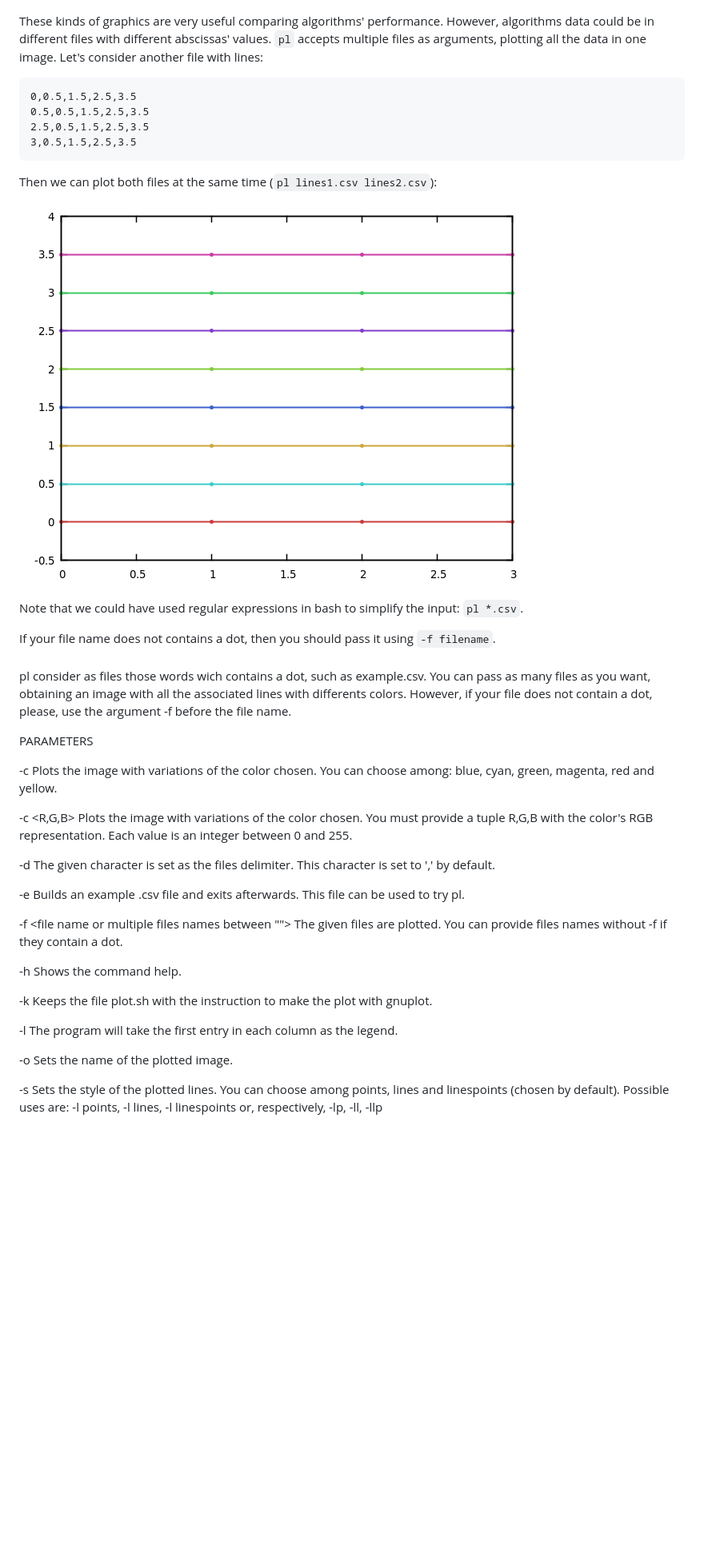
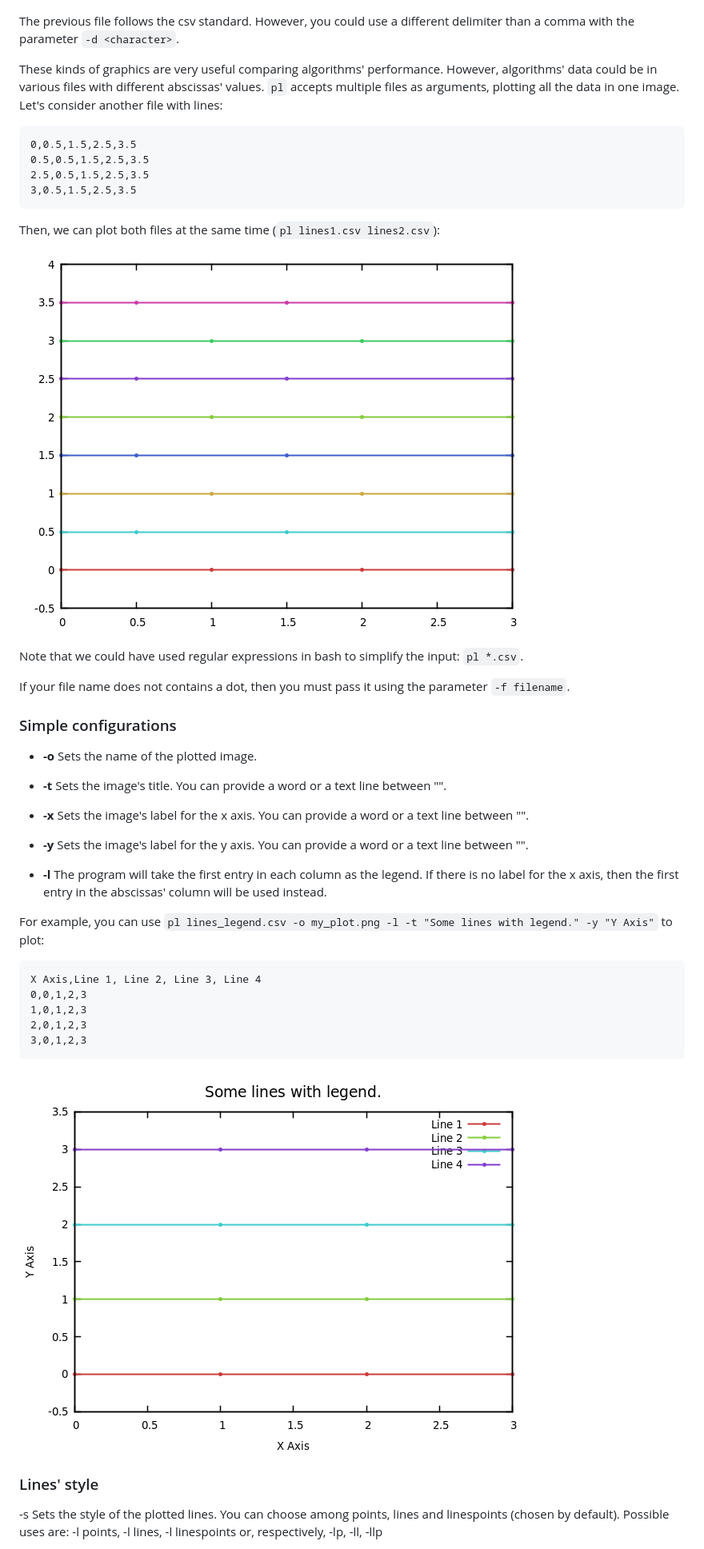
Before and after one commit to andreshp/pl, a Markdown page: README.md, the part around one of its changes. Shown at 80% size. Drawn GitHub-style; pictures changed too: images/both_files.png (deleted), images/my_plot.png (added); blank space fills up the shorter version.

Commit message:
Improves README

```diff
--- a/README.md
+++ b/README.md
@@ -48,7 +48,9 @@ If it is plotted using `pl lines1.csv`, then we obtain the following image:
 
 ![](https://github.com/andreshp/pl/blob/master/images/lines1.png)
 
-These kinds of graphics are very useful comparing algorithms' performance. However, algorithms data could be in different files with different abscissas' values. `pl` accepts multiple files as arguments, plotting all the data in one image. Let's consider another file with lines:
+The previous file follows the csv standard. However, you could use a different delimiter than a comma with the parameter `-d <character>`.
+
+These kinds of graphics are very useful comparing algorithms' performance. However, algorithms' data could be in various files with different abscissas' values. `pl` accepts multiple files as arguments, plotting all the data in one image. Let's consider another file with lines:
 
 ~~~
 0,0.5,1.5,2.5,3.5
@@ -57,48 +59,39 @@ These kinds of graphics are very useful comparing algorithms' performance. Howev
 3,0.5,1.5,2.5,3.5
 ~~~
 
-Then we can plot both files at the same time (`pl lines1.csv lines2.csv`):
+Then, we can plot both files at the same time (`pl lines1.csv lines2.csv`):
 
-![](https://github.com/andreshp/pl/blob/master/images/both_files.png)
+![](https://github.com/andreshp/pl/blob/master/images/both_lines.png)
 
 Note that we could have used regular expressions in bash to simplify the input: `pl *.csv`.
 
-If your file name does not contains a dot, then you should pass it using `-f filename`.
+If your file name does not contains a dot, then you must pass it using the parameter `-f filename`.
 
+### Simple configurations
 
-###
+- **-o <file name>** Sets the name of the plotted image.
 
-pl consider as files those words wich contains a dot, such as example.csv. You can pass as many files as you want, obtaining an image with all the associated lines with differents colors. However, if your file does not contain a dot, please, use the argument -f before the file name.
+- **-t <title>** Sets the image's title. You can provide a word or a text line between "".
 
-PARAMETERS
+- **-x <x label>** Sets the image's label for the x axis. You can provide a word or a text line between "".
 
--c <color name>
-Plots the image with variations of the color chosen. You can choose among: blue, cyan, green, magenta, red and yellow.
+- **-y <y label>** Sets the image's label for the y axis. You can provide a word or a text line between "".
 
--c <R,G,B>
-Plots the image with variations of the color chosen. You must provide a tuple R,G,B with the color's RGB representation. Each value is an integer between 0 and 255.
+- **-l** The program will take the first entry in each column as the legend. If there is no label for the x axis, then the first entry in the abscissas' column will be used instead.
 
--d <character>
-The given character is set as the files delimiter. This character is set to ',' by default.
+For example, you can use `pl lines_legend.csv -o my_plot.png -l -t "Some lines with legend." -y "Y Axis"` to plot:
 
--e
-Builds an example .csv file and exits afterwards. This file can be used to try pl.
+~~~
+X Axis,Line 1, Line 2, Line 3, Line 4
+0,0,1,2,3
+1,0,1,2,3
+2,0,1,2,3
+3,0,1,2,3
+~~~
 
--f <file name or multiple files names between "">
-The given files are plotted. You can provide files names without -f if they contain a dot.
+![](https://github.com/andreshp/pl/blob/master/images/my_plot.png)
 
--h
-Shows the command help.
-
--k
-Keeps the file plot.sh with the instruction to make the plot with gnuplot.
-
--l
-The program will take the first entry in each column as the legend.
-
--o <file name>
-Sets the name of the plotted image.
-
+### Lines' style
 -s <style>
 Sets the style of the plotted lines. You can choose among points, lines and linespoints (chosen by default). Possible uses are:
 -l points, -l lines, -l linespoints or, respectively, -lp, -ll, -llp
```
Also changed, not shown: other parts of README.md (+17 -12 lines), 3 other files.
